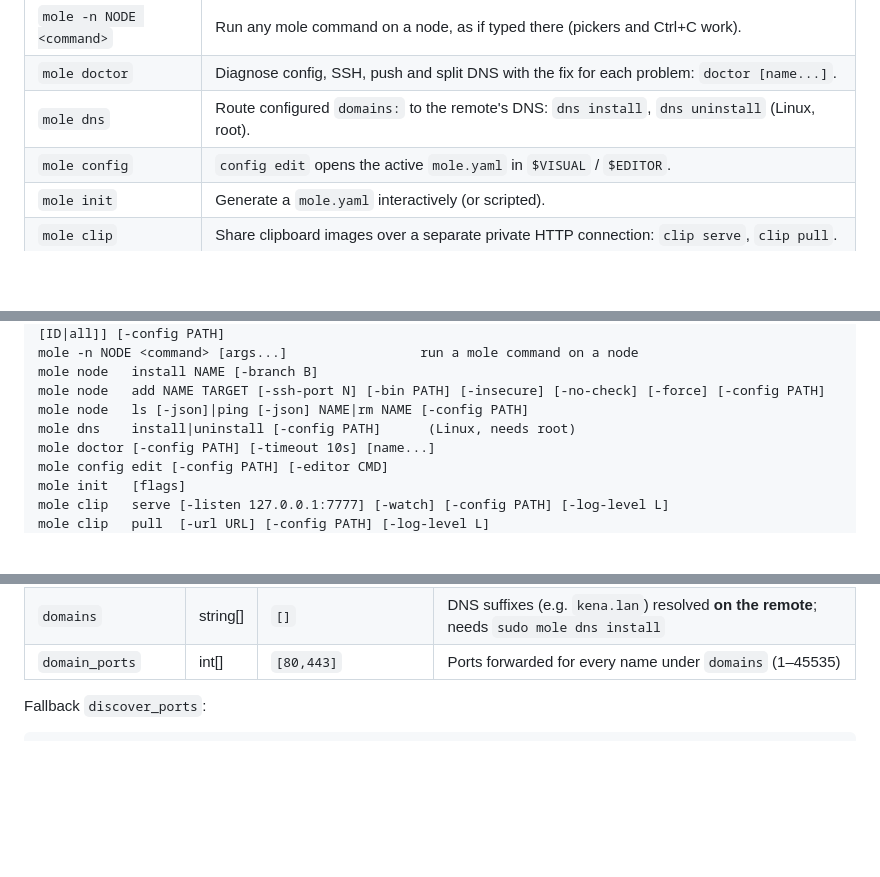
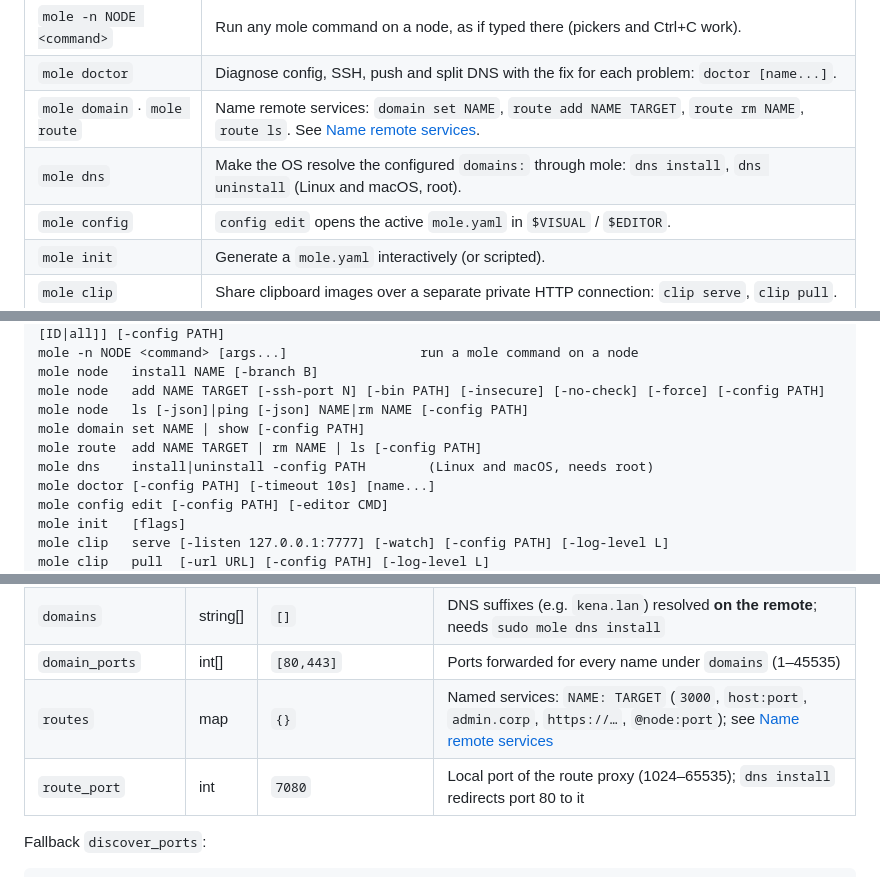
Before and after one commit to Luqueee/mole, a Markdown page: README.md, 3 parts joined by grey strips. Rendered like a GitHub page; blank space fills up the shorter version.

```diff
--- a/README.md
+++ b/README.md
@@ -108,7 +108,8 @@ create a config interactively.
 | `mole node` | The other machines you manage: `node add NAME TARGET`, `node ls`, `node ping NAME`, `node rm NAME`. |
 | `mole -n NODE <command>` | Run any mole command on a node, as if typed there (pickers and Ctrl+C work). |
 | `mole doctor` | Diagnose config, SSH, push and split DNS with the fix for each problem: `doctor [name...]`. |
-| `mole dns` | Route configured `domains:` to the remote's DNS: `dns install`, `dns uninstall` (Linux, root). |
+| `mole domain` · `mole route` | Name remote services: `domain set NAME`, `route add NAME TARGET`, `route rm NAME`, `route ls`. See [Name remote services](#name-remote-services-proxy). |
+| `mole dns` | Make the OS resolve the configured `domains:` through mole: `dns install`, `dns uninstall` (Linux and macOS, root). |
 | `mole config` | `config edit` opens the active `mole.yaml` in `$VISUAL` / `$EDITOR`. |
 | `mole init` | Generate a `mole.yaml` interactively (or scripted). |
 | `mole clip` | Share clipboard images over a separate private HTTP connection: `clip serve`, `clip pull`. |
@@ -612,7 +662,9 @@ mole -n NODE <command> [args...]                 run a mole command on a node
 mole node   install NAME [-branch B]
 mole node   add NAME TARGET [-ssh-port N] [-bin PATH] [-insecure] [-no-check] [-force] [-config PATH]
 mole node   ls [-json]|ping [-json] NAME|rm NAME [-config PATH]
-mole dns    install|uninstall [-config PATH]      (Linux, needs root)
+mole domain set NAME | show [-config PATH]
+mole route  add NAME TARGET | rm NAME | ls [-config PATH]
+mole dns    install|uninstall -config PATH        (Linux and macOS, needs root)
 mole doctor [-config PATH] [-timeout 10s] [name...]
 mole config edit [-config PATH] [-editor CMD]
 mole init   [flags]
@@ -643,6 +695,8 @@ mole version · mole help
 | `nodes`          | map    | `{}`                 | Other machines to manage (`remote`, optional `ssh_port`, `bin`, `insecure`); see [Manage other machines](#manage-other-machines-nodes) |
 | `domains`        | string[] | `[]`               | DNS suffixes (e.g. `kena.lan`) resolved **on the remote**; needs `sudo mole dns install` |
 | `domain_ports`   | int[]  | `[80,443]`           | Ports forwarded for every name under `domains` (1–45535) |
+| `routes`         | map    | `{}`                 | Named services: `NAME: TARGET` (`3000`, `host:port`, `admin.corp`, `https://…`, `@node:port`); see [Name remote services](#name-remote-services-proxy) |
+| `route_port`     | int    | `7080`               | Local port of the route proxy (1024–65535); `dns install` redirects port 80 to it |
 
 Fallback `discover_ports`:
 
```
Also changed, not shown: other parts of README.md (+53 -2 lines).
